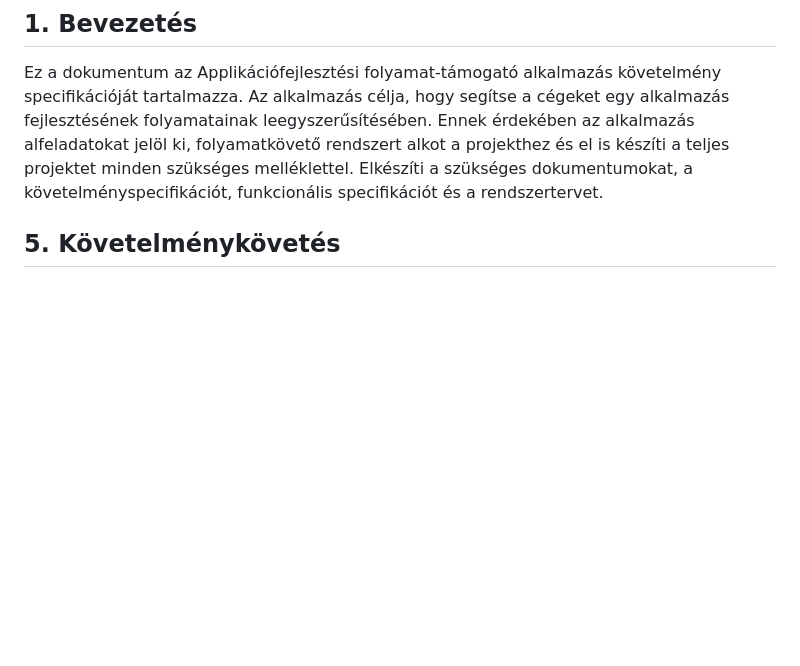
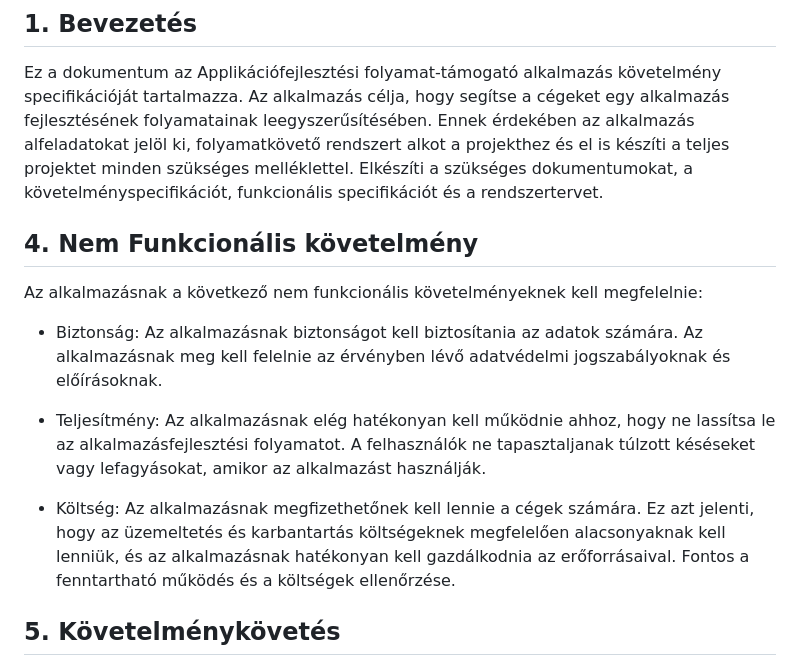
Before and after one commit to Balage666/afp1_CS_10_00_nagy_projekt, a Markdown page: Dokumentumok/Követelmény specifikáció.md, the part around the change. Drawn GitHub-style; blank space fills up the shorter version.

Commit message:
Követelmény specifikáció nem funkcionális követelményei
A követelmény specifikáció nem funkcionális követelmény pontjának megírása

```diff
--- a/Dokumentumok/Követelmény specifikáció.md
+++ b/Dokumentumok/Követelmény specifikáció.md
@@ -6,6 +6,16 @@ Ez a dokumentum az Applikációfejlesztési folyamat-támogató alkalmazás köv
 Az alkalmazás célja, hogy segítse a cégeket egy alkalmazás fejlesztésének folyamatainak leegyszerűsítésében.
 Ennek érdekében az alkalmazás alfeladatokat jelöl ki, folyamatkövető rendszert alkot a projekthez és el is készíti a teljes projektet minden szükséges melléklettel.
 Elkészíti a szükséges dokumentumokat, a követelményspecifikációt, funkcionális specifikációt és a rendszertervet.
+
+## 4. Nem Funkcionális követelmény
+
+Az alkalmazásnak a következő nem funkcionális követelményeknek kell megfelelnie:
+
+- Biztonság: Az alkalmazásnak biztonságot kell biztosítania az adatok számára. Az alkalmazásnak meg kell felelnie az érvényben lévő adatvédelmi jogszabályoknak és előírásoknak.
+
+- Teljesítmény: Az alkalmazásnak elég hatékonyan kell működnie ahhoz, hogy ne lassítsa le az alkalmazásfejlesztési folyamatot. A felhasználók ne tapasztaljanak túlzott késéseket vagy lefagyásokat, amikor az alkalmazást használják.
+
+- Költség: Az alkalmazásnak megfizethetőnek kell lennie a cégek számára. Ez azt jelenti, hogy az üzemeltetés és karbantartás költségeknek megfelelően alacsonyaknak kell lenniük, és az alkalmazásnak hatékonyan kell gazdálkodnia az erőforrásaival. Fontos a fenntartható működés és a költségek ellenőrzése.
 
 ## 5. Követelménykövetés
 Az alkalmazásnak képesnek kell lennie a követelmények követésére, és értesítenie kell a felhasználókat, ha a követelmények megváltoztak.
```
